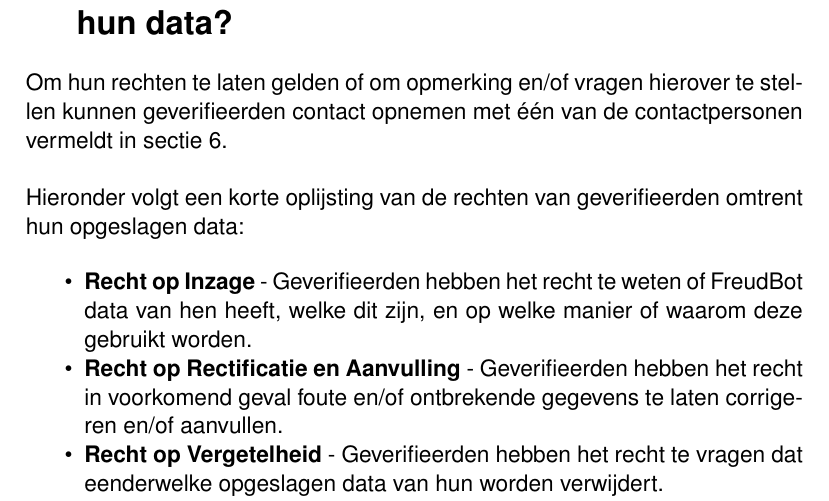
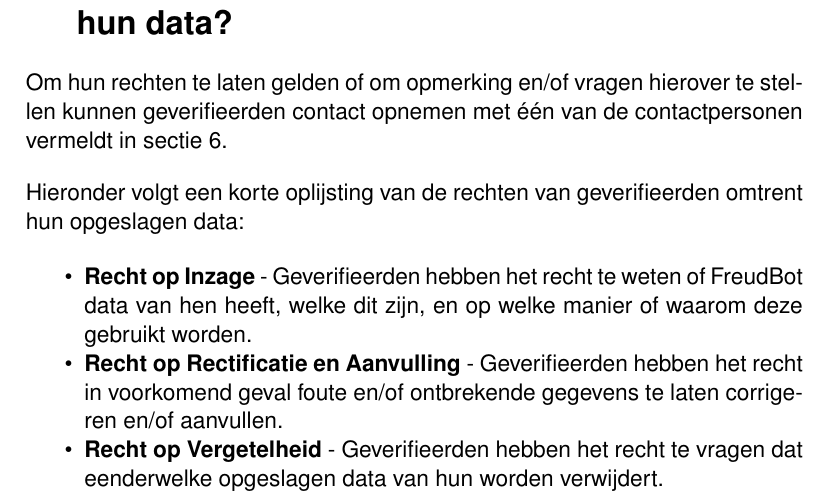
Before and after one commit to Tibo-Ulens/freud_bot, a LaTeX document (privacy-policy/policy.tex): part of page 2 of 3, cut so that both start at the same text. Compiled offline with pdfLaTeX.

Commit message:
fix hbox error

```diff
--- a/privacy-policy/policy.tex
+++ b/privacy-policy/policy.tex
@@ -74,8 +74,8 @@
 	Om hun rechten te laten gelden of om opmerking en/of vragen hierover te
 	stellen kunnen geverifieerden contact opnemen met één van de
 	contactpersonen vermeldt in sectie \ref{contactpersonen}.
-	\\
-	\\
+
+	\vspace{12pt}
 	Hieronder volgt een korte oplijsting van de rechten van geverifieerden
 	omtrent hun opgeslagen data:
 
```
Also changed, not shown: privacy-policy/policy.pdf.
